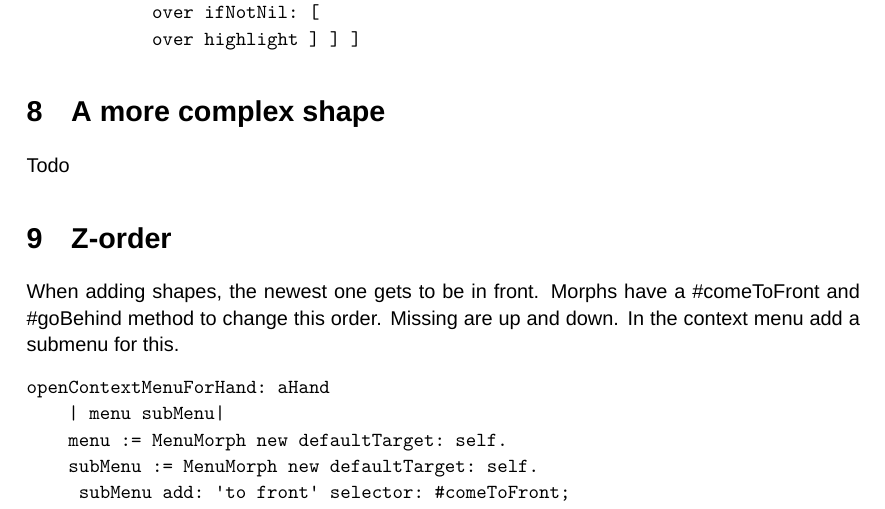
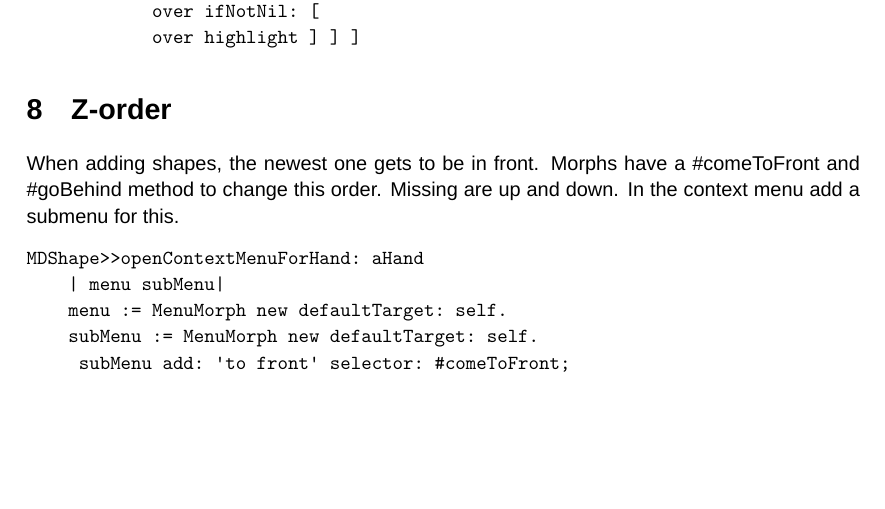
Before and after one commit to StephanEggermont/MorphicDraw, a LaTeX document (MorphicDraw.tex): part of page 13 of 14, cut so that both start at the same text, the shorter picture padded with empty space. Compiled offline with XeLaTeX; a missing font is replaced by an installed copy or a similar font.

Commit message:
Missing class name, remove empty section

```diff
--- a/MorphicDraw.tex
+++ b/MorphicDraw.tex
@@ -664,14 +664,12 @@ MDTempConnector>>highlightShapeAt: anEvent
             over highlight ] ] ]
 \end{verbatim}
 %%%%%%%%%%%%%%%%%%%%%%%%%%%%%%%%%%%%%%%%%%%
-\section{A more complex shape}
-Todo
 \section{Z-order}
 When adding shapes, the newest one gets to be in front. Morphs have a \#comeToFront
 and \#goBehind method to change this order. Missing are up and down.
 In the context menu add a submenu for this.
 \begin{verbatim}
-openContextMenuForHand: aHand
+MDShape>>openContextMenuForHand: aHand
     | menu subMenu|
     menu := MenuMorph new defaultTarget: self.
     subMenu := MenuMorph new defaultTarget: self.
```
Also changed, not shown: MorphicDraw.pdf.
